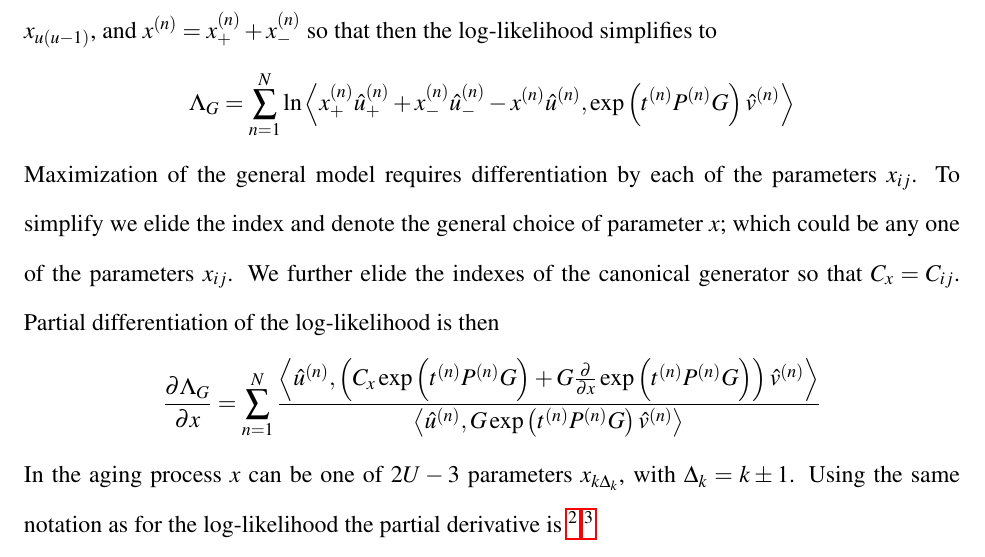
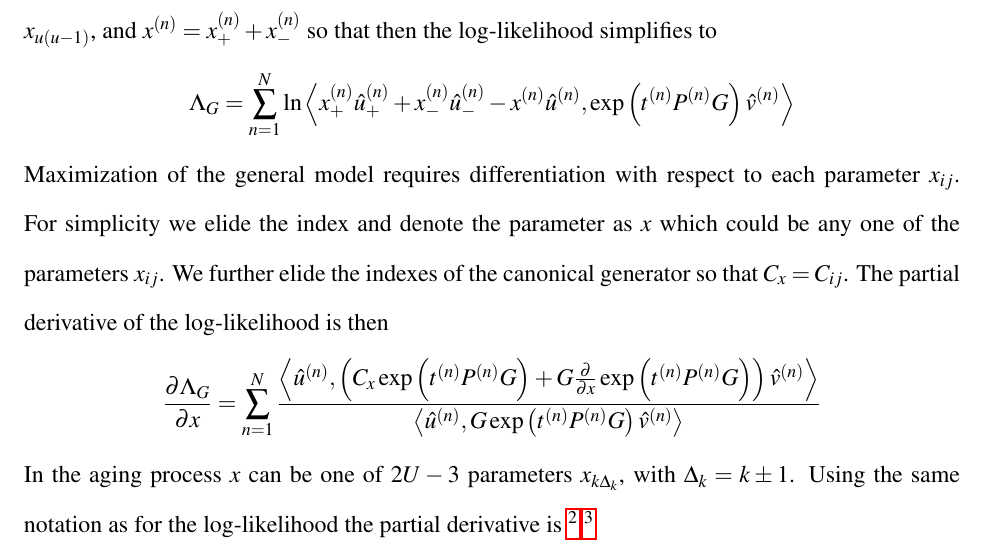
Before and after one commit to aaronsheldon/markov-lie-frechet, a LaTeX thesis (project-main.tex, which reads project-chapter-4.tex): part of page 67 of 80, cut so that both start at the same text. The pictures show the PDF file project-main.pdf that the author committed with the source.

Commit message:
jingjing wu: change to For simplicity (a much nicer phrase)

```diff
--- a/project-chapter-4.tex
+++ b/project-chapter-4.tex
@@ -176,10 +176,10 @@ so that then the log-likelihood simplifies to
 	\Lambda_G
 		& = & \sum_{n=1}^N \ln \left\langle x_{+}^{\left(n\right)} \hat{u}_{+}^{\left(n\right)} + x_{-}^{\left(n\right)} \hat{u}_{-}^{\left(n\right)} - x^{\left(n\right)} \hat{u}^{\left(n\right)},\exp\left(t^{\left(n\right)} P^{\left(n\right)} G\right) \hat{v}^{\left(n\right)} \right\rangle
 \end{IEEEeqnarray*}
-Maximization of the general model requires differentiation by each of the parameters $x_{ij}$.
-To simplify we elide the index and denote the general choice of parameter $x$; which could
-be any one of the parameters $x_{ij}$. We further elide the indexes of the canonical
-generator so that $C_x = C_{ij}$. Partial differentiation of the log-likelihood is then
+Maximization of the general model requires differentiation with respect to each parameter $x_{ij}$.
+For simplicity we elide the index and denote the parameter as $x$ which could be any one of
+the parameters $x_{ij}$. We further elide the indexes of the canonical generator so that
+$C_x = C_{ij}$. The partial derivative of the log-likelihood is then
 \begin{IEEEeqnarray*}{rCl}
 	\frac{\partial \Lambda_G}{\partial x}
 		& = & \sum_{n=1}^N \frac{\left\langle \hat{u}^{\left(n\right)}, \left(C_x \exp\left(t^{\left(n\right)} P^{\left(n\right)} G\right) + G \frac{\partial}{\partial x} \exp\left(t^{\left(n\right)} P^{\left(n\right)} G\right)\right) \hat{v}^{\left(n\right)} \right\rangle}
```
Also changed, not shown: project-main.pdf.
